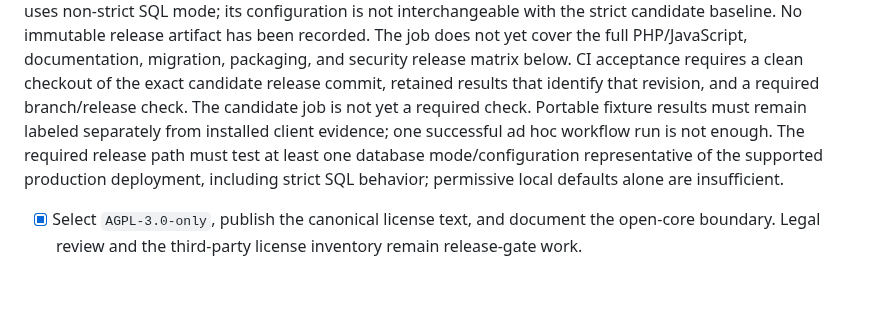
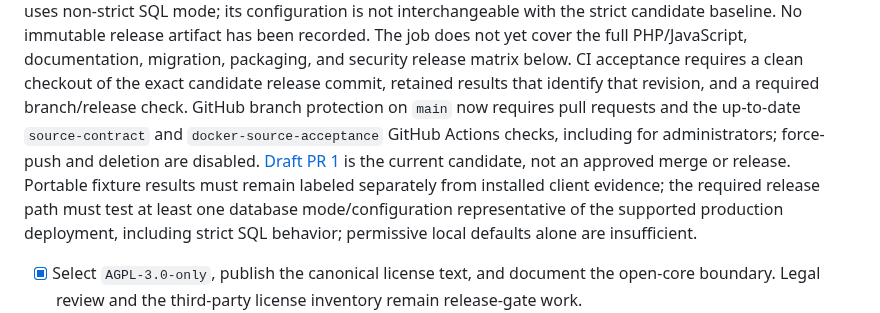
Before and after one commit to jybanez/syndicatum, a Markdown page: docs/v1-commercial-viability-implementation-checklist.md, the part around the change. Drawn GitHub-style; blank space fills up the shorter version.

Commit message:
Record enforced V1 CI branch protection

```diff
--- a/docs/v1-commercial-viability-implementation-checklist.md
+++ b/docs/v1-commercial-viability-implementation-checklist.md
@@ -132,9 +132,12 @@ No immutable release artifact has been recorded. The job does not yet cover the
 documentation, migration, packaging, and security release matrix below.
 CI acceptance requires a clean checkout of the exact candidate release commit,
 retained results that identify that revision, and a required branch/release
-check. The candidate job is not yet a required check. Portable fixture results
-must remain labeled separately from installed client evidence; one successful
-ad hoc workflow run is not enough. The required
+check. GitHub branch protection on `main` now requires pull requests and the
+up-to-date `source-contract` and `docker-source-acceptance` GitHub Actions
+checks, including for administrators; force-push and deletion are disabled.
+[Draft PR 1](https://github.com/jybanez/syndicatum/pull/1) is the current
+candidate, not an approved merge or release. Portable fixture results must
+remain labeled separately from installed client evidence; the required
 release path must test at least one database mode/configuration representative
 of the supported production deployment, including strict SQL behavior; permissive
 local defaults alone are insufficient.
```
